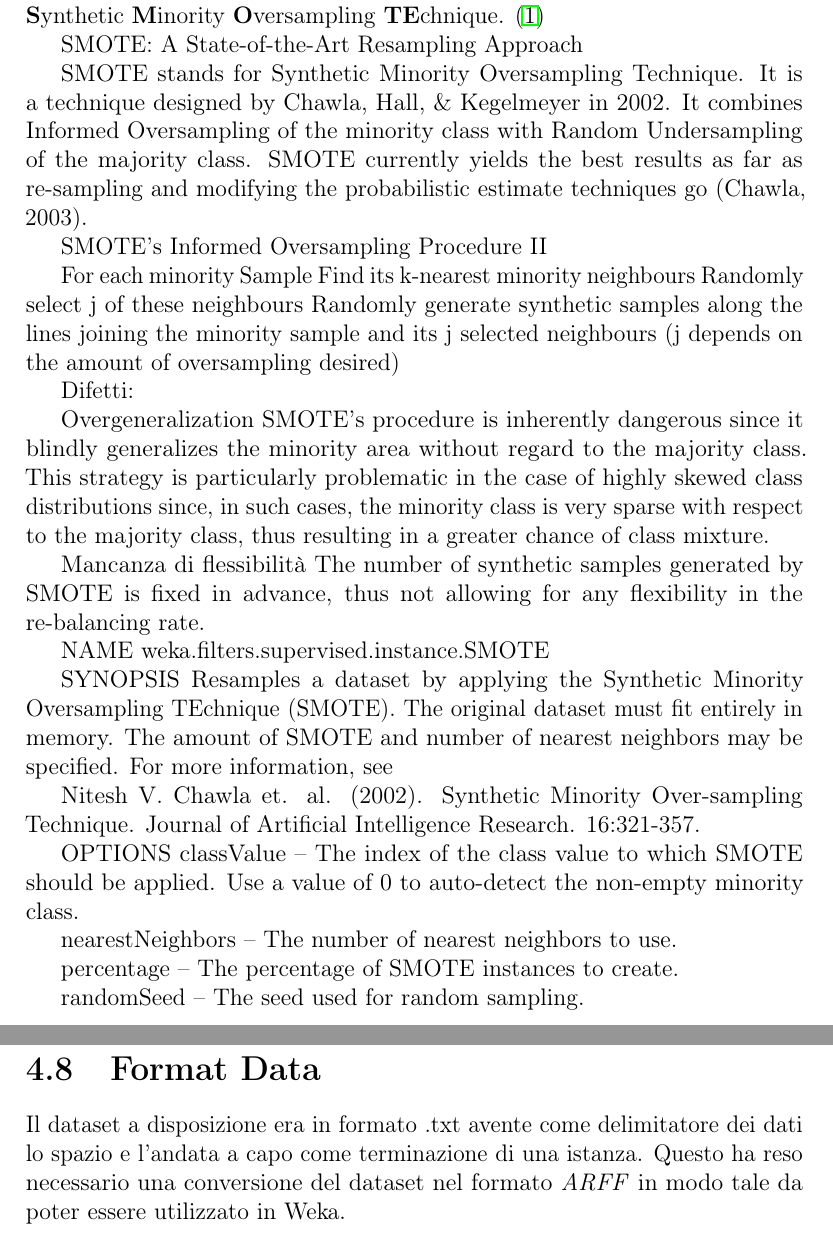
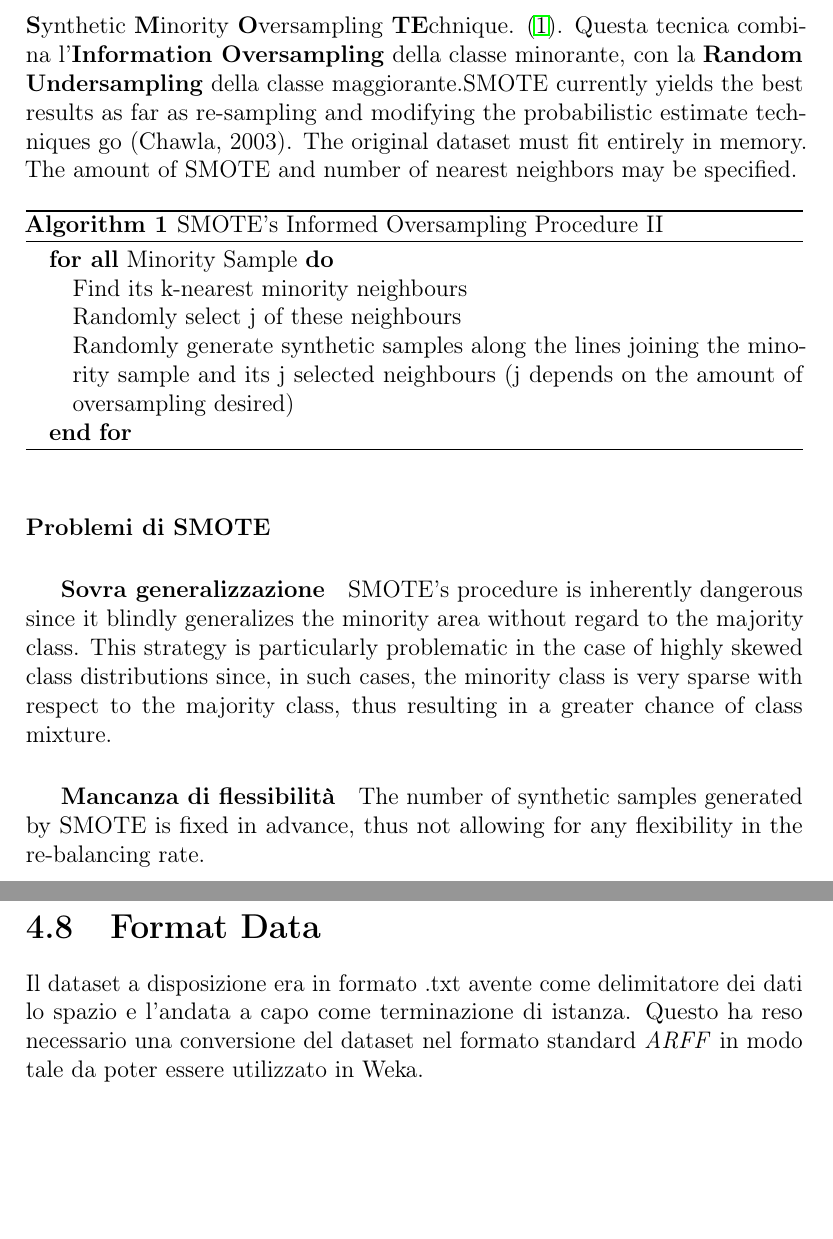
Before and after one commit to Simoruty/DM_Documentation, a LaTeX document (main.tex, which reads DataPreparation.tex): two parts of pages 19 and 20 of 29, joined at a grey line, cut so that both start at the same text, the shorter picture padded with empty space. Compiled offline with pdfLaTeX.

Commit message:
Data preparation

```diff
--- a/DataPreparation.tex
+++ b/DataPreparation.tex
@@ -36,54 +36,34 @@
 \section{Construct Data}
 
 Al fine aumentare il quantitativo informativo del dataset, sono state generate nuove istanze attraverso l'utilizzo dell'algoritmo \textit{SMOTE}. L'algoritmo permette di ricampionare il dataset in maniera supervisionata utilizzando la \textbf{S}ynthetic \textbf{M}inority \textbf{O}versampling \textbf{TE}chnique.
-\cite{Chawla02smote:synthetic}
+\cite{Chawla02smote:synthetic}. Questa tecnica combina l'\textbf{Information Oversampling} della classe minorante, con la \textbf{Random Undersampling} della classe maggiorante.SMOTE currently yields the best results as far as re-sampling and modifying the probabilistic estimate techniques go (Chawla, 2003).
+The original dataset must fit entirely in memory. The amount of SMOTE and number of nearest neighbors may be specified.
 
+\begin{algorithm}
+	\caption{SMOTE’s Informed Oversampling Procedure II}
+	\begin{algorithmic}
+		\FORALL{Minority Sample}
+		\STATE Find its k-nearest minority neighbours
+		\STATE Randomly select j of these neighbours
+		\STATE Randomly generate synthetic samples along the lines joining the minority sample and its j selected neighbours
+		(j depends on the amount of oversampling desired)
+		\ENDFOR
+	\end{algorithmic}
+\end{algorithm}
 
-SMOTE: A State-of-the-Art Resampling Approach
-
-SMOTE stands for Synthetic Minority Oversampling Technique.
-It is a technique designed by Chawla, Hall, \& Kegelmeyer  in 2002.
-It combines Informed Oversampling of the minority class with Random Undersampling        of the majority class.
-SMOTE currently yields the best results as far as re-sampling and modifying the probabilistic estimate techniques go (Chawla, 2003).
-
-SMOTE’s Informed Oversampling Procedure II
-
-For each minority Sample
-	Find its k-nearest minority neighbours
-	Randomly select j of these neighbours
-	Randomly generate synthetic samples along the lines joining the minority sample and its j selected neighbours
-(j depends on the amount of oversampling desired)
-
-
-Difetti:
-
-Overgeneralization
+\paragraph*{Problemi di SMOTE}
+\subparagraph*{Sovra generalizzazione}
 SMOTE’s procedure is inherently dangerous since it blindly generalizes the minority area without regard to the majority class.
 This strategy is particularly problematic in the case of highly skewed class distributions since, in such cases, the minority class is very sparse with respect to the majority class, thus resulting in a greater chance of class mixture.
 
-Mancanza di flessibilità
+
+\subparagraph*{Mancanza di flessibilità}
 The number of synthetic samples generated by SMOTE is fixed in advance, thus not allowing for any flexibility in the re-balancing rate.
 
-NAME
-weka.filters.supervised.instance.SMOTE
-
-SYNOPSIS
-Resamples a dataset by applying the Synthetic Minority Oversampling TEchnique (SMOTE). The original dataset must fit entirely in memory. The amount of SMOTE and number of nearest neighbors may be specified. For more information, see
-
-Nitesh V. Chawla et. al. (2002). Synthetic Minority Over-sampling Technique. Journal of Artificial Intelligence Research. 16:321-357.
-
-OPTIONS
-classValue -- The index of the class value to which SMOTE should be applied. Use a value of 0 to auto-detect the non-empty minority class.
-
-nearestNeighbors -- The number of nearest neighbors to use.
-
-percentage -- The percentage of SMOTE instances to create.
-
-randomSeed -- The seed used for random sampling.
 
 \section{Integrate Data}
 La fase di integrazione dati è utile quando si stanno analizzando dati che possono essere descritti meglio con informazioni provenienti da altri database. In questa fase si integrano quindi i dati provenienti da diverse sorgenti al fine di ottenere una base di dati più popolata e quindi più dettagliata. L'integrazione è utile anche quando le informazioni a disposizione sono poco e vanno quindi espanse con dati esogeni.
 Non è stato necessario creare attributi derivati.
 
 \section{Format Data}
-Il dataset a disposizione era in formato .txt avente come delimitatore dei dati lo spazio e l'andata a capo come terminazione di una istanza. Questo ha reso necessario una conversione del dataset nel formato \textit{ARFF} in modo tale da poter essere utilizzato in Weka.
+Il dataset a disposizione era in formato .txt avente come delimitatore dei dati lo spazio e l'andata a capo come terminazione di istanza. Questo ha reso necessario una conversione del dataset nel formato standard \textit{ARFF} in modo tale da poter essere utilizzato in Weka.
--- a/main.tex
+++ b/main.tex
@@ -15,6 +15,8 @@
 \usepackage{tikz}
 \usepackage{pgfplots}
 \usepackage{amsfonts}
+\usepackage{algorithm}
+\usepackage{algorithmic}
 
 \long\def\symbolfootnote[#1]#2{\begingroup%
 \def\thefootnote{\fnsymbol{footnote}}\footnote[#1]{#2}\endgroup}
```
